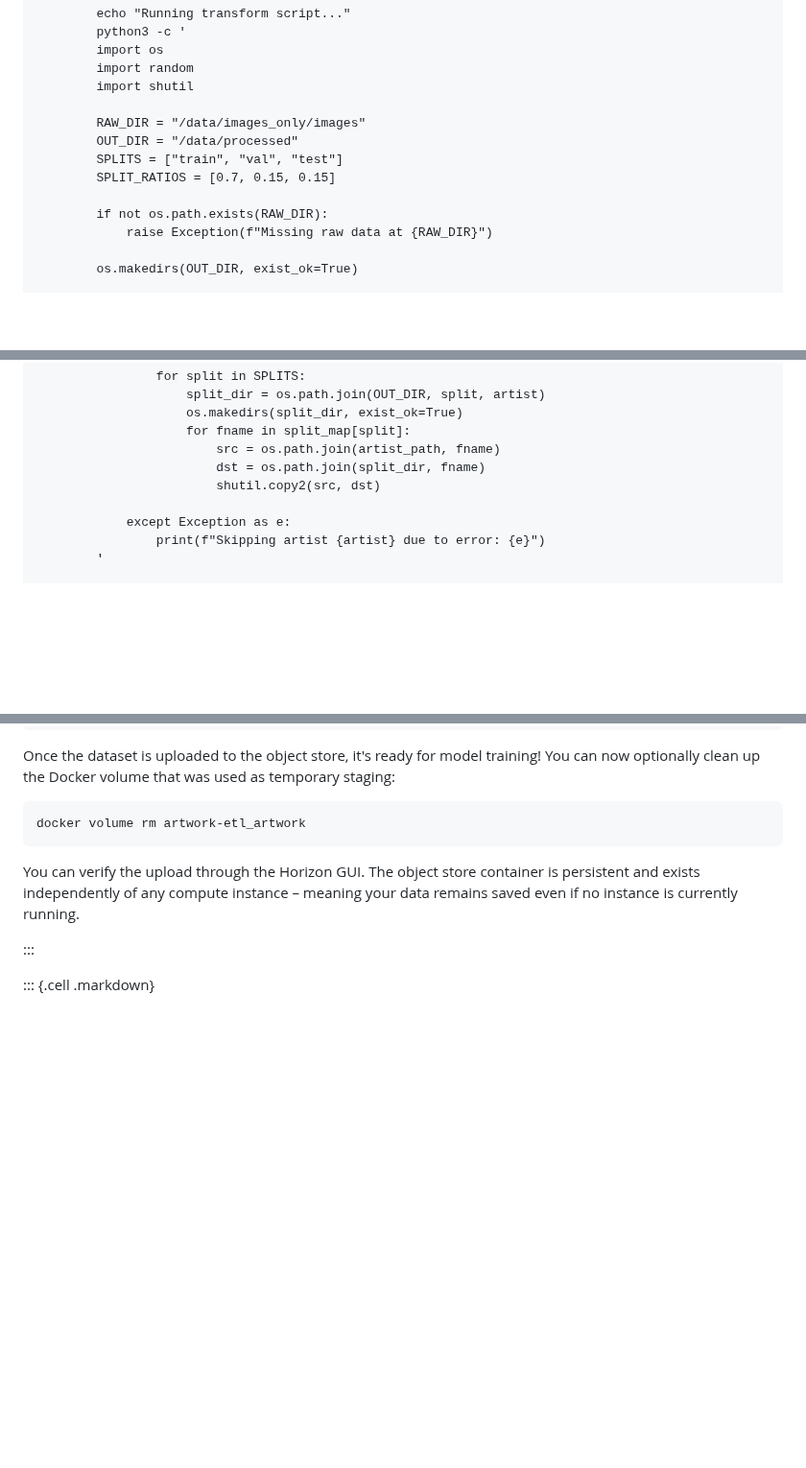
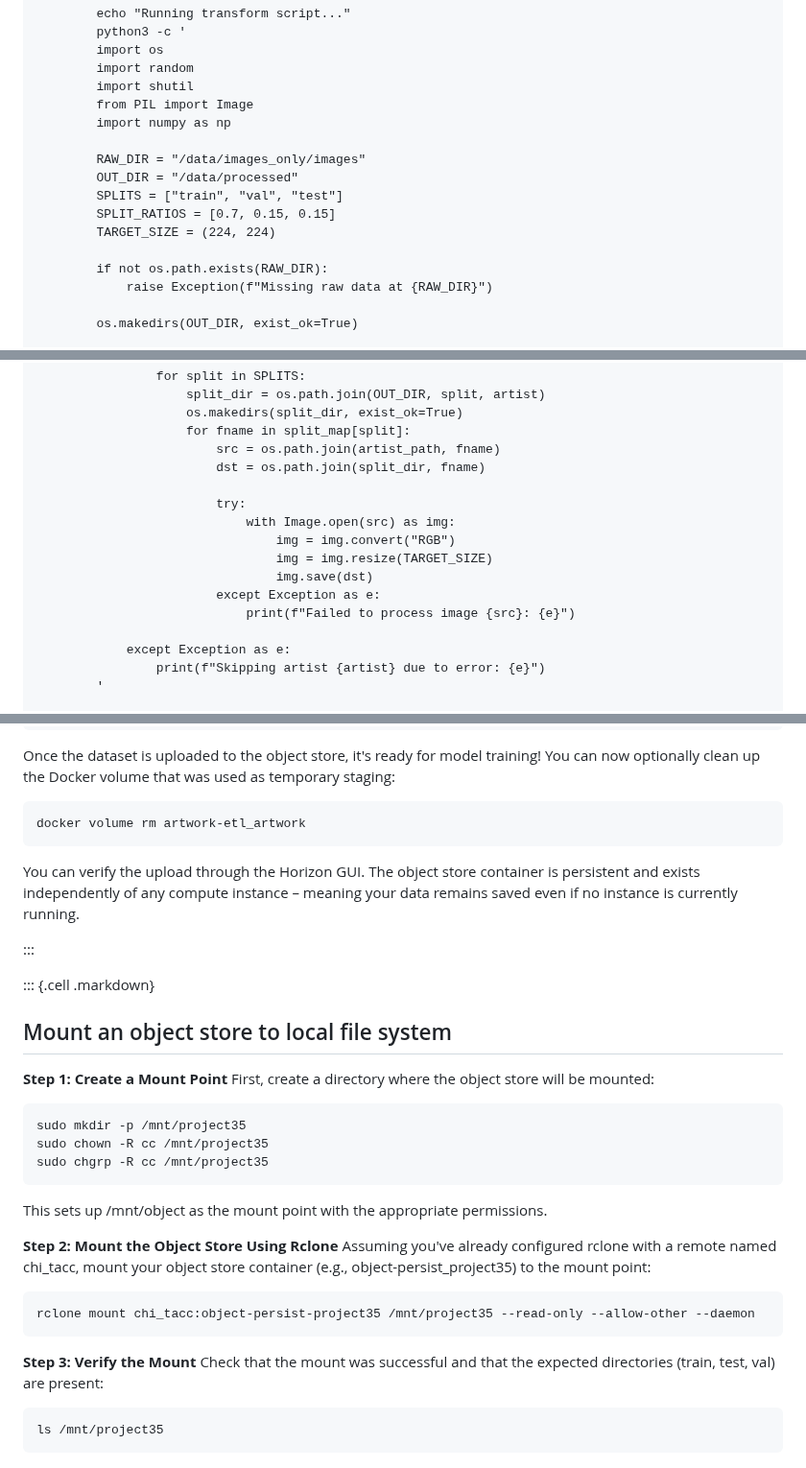
Before and after one commit to M0n4GPT/Vision-to-Vintage-AIs-Take-on-Classical-Art, a Markdown page: Data Pipelining/snippets/object.md, 3 parts joined by grey strips. Shown at 96% size. Rendered like a GitHub page; blank space fills up the shorter version.

````diff
--- a/Data Pipelining/snippets/object.md
+++ b/Data Pipelining/snippets/object.md
@@ -185,11 +188,14 @@ The script reads the downloaded dataset, splits the images for each artist into
         import os
         import random
         import shutil
+        from PIL import Image
+        import numpy as np
 
         RAW_DIR = "/data/images_only/images"
         OUT_DIR = "/data/processed"
         SPLITS = ["train", "val", "test"]
         SPLIT_RATIOS = [0.7, 0.15, 0.15]
+        TARGET_SIZE = (224, 224)
 
         if not os.path.exists(RAW_DIR):
             raise Exception(f"Missing raw data at {RAW_DIR}")
@@ -223,7 +229,14 @@ The script reads the downloaded dataset, splits the images for each artist into
                     for fname in split_map[split]:
                         src = os.path.join(artist_path, fname)
                         dst = os.path.join(split_dir, fname)
-                        shutil.copy2(src, dst)
+
+                        try:
+                            with Image.open(src) as img:
+                                img = img.convert("RGB")
+                                img = img.resize(TARGET_SIZE)
+                                img.save(dst)
+                        except Exception as e:
+                            print(f"Failed to process image {src}: {e}")
 
             except Exception as e:
                 print(f"Skipping artist {artist} due to error: {e}")
@@ -299,3 +312,24 @@ You can verify the upload through the Horizon GUI. The object store container is
 :::
 
 ::: {.cell .markdown}
+
+## Mount an object store to local file system
+**Step 1: Create a Mount Point**
+First, create a directory where the object store will be mounted:
+```bash
+sudo mkdir -p /mnt/project35
+sudo chown -R cc /mnt/project35
+sudo chgrp -R cc /mnt/project35
+```
+This sets up /mnt/object as the mount point with the appropriate permissions.
+
+**Step 2: Mount the Object Store Using Rclone**
+Assuming you've already configured rclone with a remote named chi_tacc, mount your object store container (e.g., object-persist_project35) to the mount point:
+```bash
+rclone mount chi_tacc:object-persist-project35 /mnt/project35 --read-only --allow-other --daemon
+```
+**Step 3: Verify the Mount**
+Check that the mount was successful and that the expected directories (train, test, val) are present:
+```bash
+ls /mnt/project35
+```
````
Also changed, not shown: other parts of Data Pipelining/snippets/object.md (+3 -0 lines).
